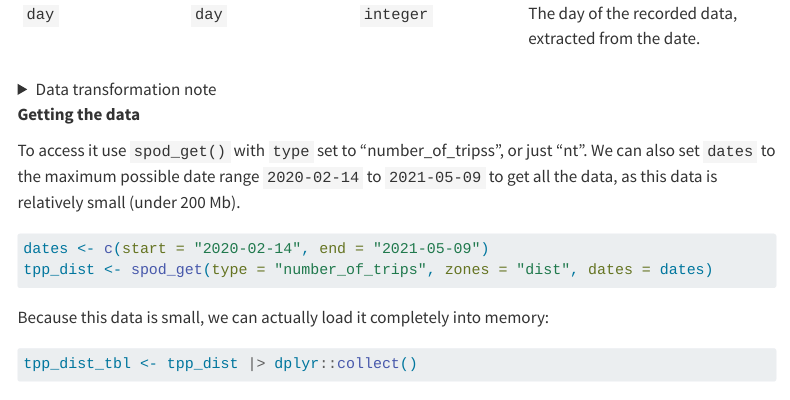
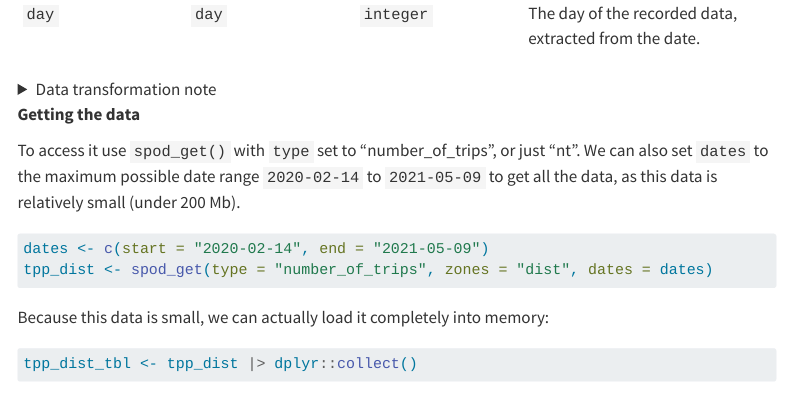
Before and after one commit to rOpenSpain/spanishoddata, a Quarto document (vignettes/v1-2020-2021-mitma-data-codebook.qmd): the page in a window 1100 px wide, from 9910 px down. Rendered offline with R 4.5, knitr and Pandoc in place of Quarto, with nearby package versions; menus at the side of the page are left out.

Commit message:
fix typo

````diff
--- a/vignettes/v1-2020-2021-mitma-data-codebook.qmd
+++ b/vignettes/v1-2020-2021-mitma-data-codebook.qmd
@@ -230,7 +230,7 @@ The original data is stored in the [`maestra-2`](https://www.transportes.gob.es/
 
 **Getting the data**
 
-To access it use `spod_get()` with `type` set to "number_of_tripss", or just "nt". We can also set `dates` to the maximum possible date range `2020-02-14` to `2021-05-09` to get all the data, as this data is relatively small (under 200 Mb).
+To access it use `spod_get()` with `type` set to "number_of_trips", or just "nt". We can also set `dates` to the maximum possible date range `2020-02-14` to `2021-05-09` to get all the data, as this data is relatively small (under 200 Mb).
 
 ```{r}
 dates <- c(start = "2020-02-14", end = "2021-05-09")
````
